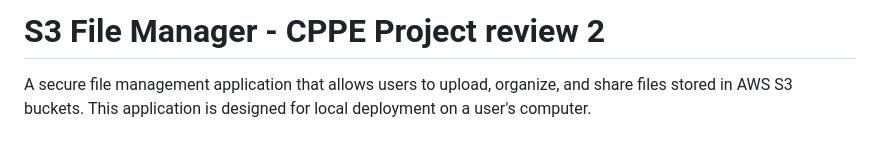
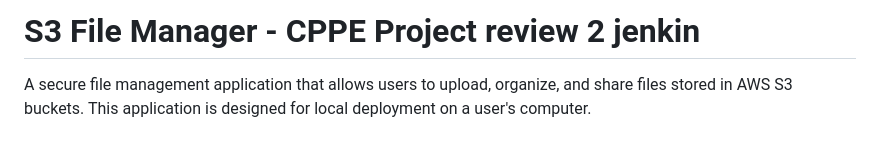
Before and after one commit to ParvezThabarak/secure-file-locker, a Markdown page: README.md, the part around the change. Drawn GitHub-style.

Commit message:
Update project title in README.md

```diff
--- a/README.md
+++ b/README.md
@@ -1,4 +1,4 @@
-# S3 File Manager - CPPE Project review 2
+# S3 File Manager - CPPE Project review 2 jenkin
 
 A secure file management application that allows users to upload, organize, and share files stored in AWS S3 buckets. This application is designed for local deployment on a user's computer.
 
```
